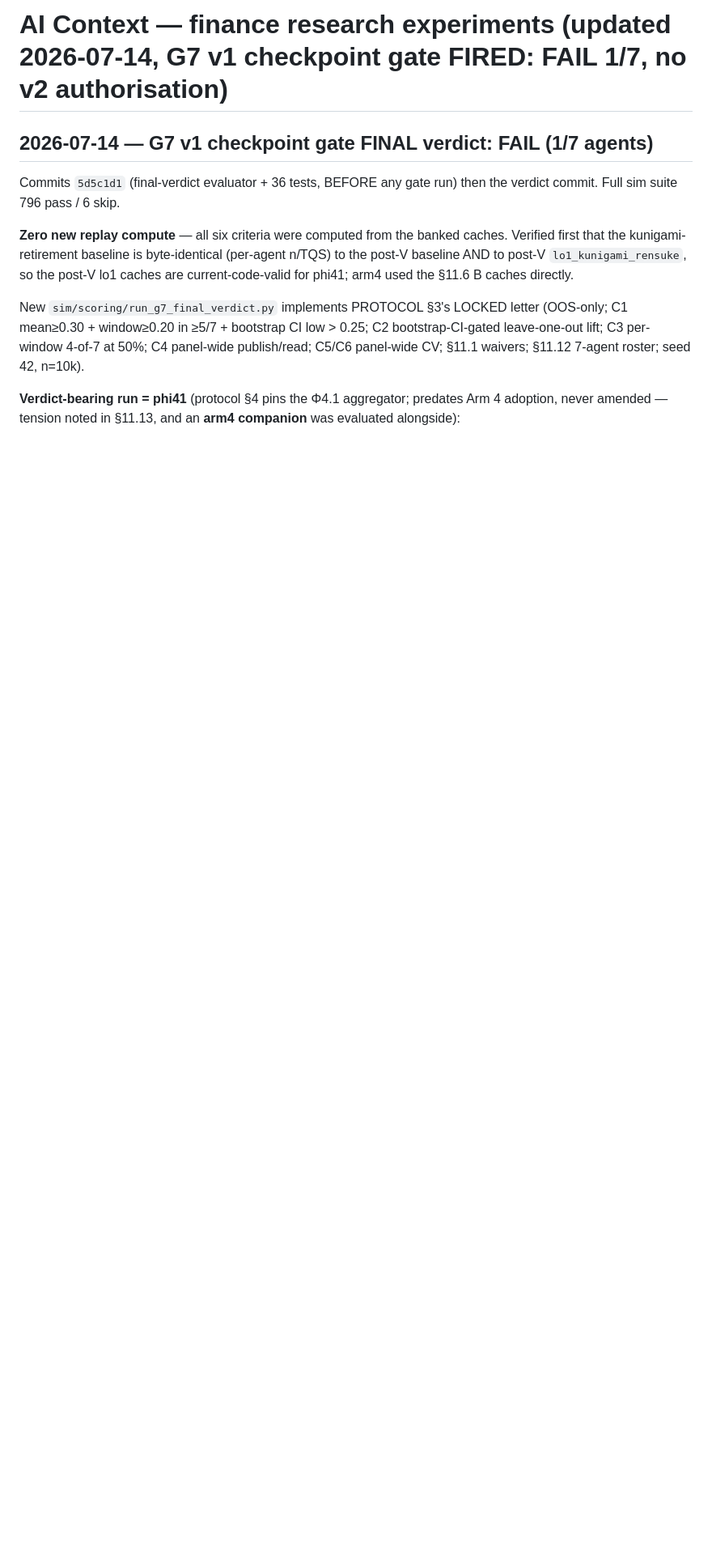
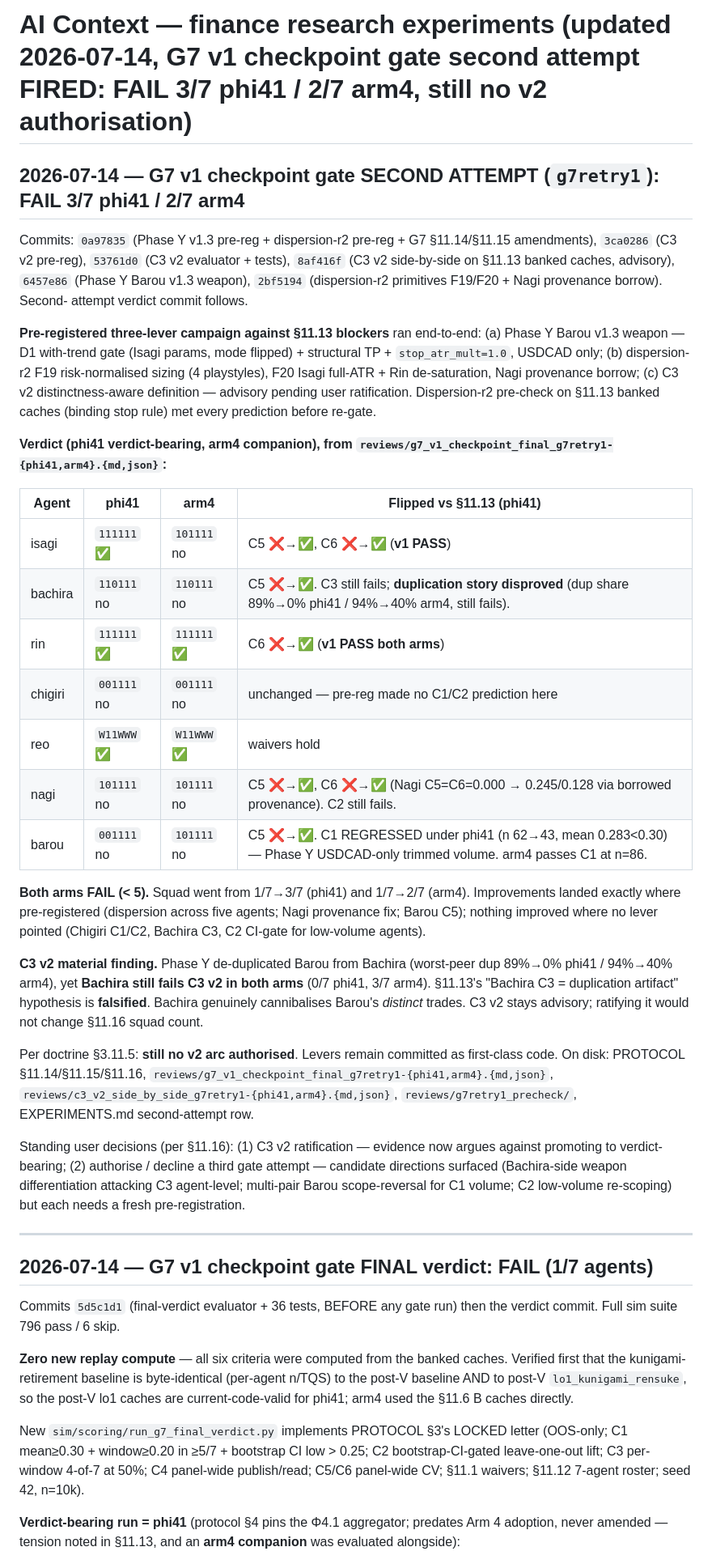
Before and after one commit to TheFinix13/finance-research-experiments, a Markdown page: ai_context.md, the part around the change. Shown at 81% size. Drawn GitHub-style; blank space fills up the shorter version.

Commit message:
G7 §11.16 second-attempt verdict recorded; EXPERIMENTS + ai_context updated
Append-only:
- G7 PROTOCOL §11.16 — FINAL verdict for the second gate attempt
  (`g7retry1`): FAIL 3/7 under phi41 (verdict-bearing per §4) / FAIL
  2/7 under arm4 (companion). Isagi and Rin flip to v1 PASS on
  dispersion-r2 as pre-registered; Reo waivers hold. Barou C1
  regressed under phi41 (n=43) due to Phase Y USDCAD-only scope.
  Includes side-by-side C3 v1 vs v2 (advisory, §11.14): Phase Y
  de-duplicated Barou from Bachira (worst-peer dup 89 %→0 % phi41 /
  94 %→40 % arm4), yet Bachira still fails C3 v2 in both arms —
  §11.13 discussion item 1's "duplication artifact" hypothesis is
  falsified. Standing user decisions unchanged (C3 v2 ratification;
  authorise a third gate attempt or not).
- EXPERIMENTS.md — new registry row for the second attempt (pointer
  to §11.16); first-attempt row relabelled as "first attempt".
- ai_context.md — new top block summarising the second-attempt
  verdict, delta table vs §11.13, and standing user decisions.

```diff
--- a/ai_context.md
+++ b/ai_context.md
@@ -1,4 +1,63 @@
-# AI Context — finance research experiments (updated 2026-07-14, G7 v1 checkpoint gate FIRED: **FAIL 1/7**, no v2 authorisation)
+# AI Context — finance research experiments (updated 2026-07-14, G7 v1 checkpoint gate second attempt FIRED: **FAIL 3/7 phi41 / 2/7 arm4**, still no v2 authorisation)
+
+## 2026-07-14 — G7 v1 checkpoint gate SECOND ATTEMPT (`g7retry1`): FAIL 3/7 phi41 / 2/7 arm4
+
+Commits: `0a97835` (Phase Y v1.3 pre-reg + dispersion-r2 pre-reg + G7
+§11.14/§11.15 amendments), `3ca0286` (C3 v2 pre-reg), `53761d0` (C3 v2
+evaluator + tests), `8af416f` (C3 v2 side-by-side on §11.13 banked
+caches, advisory), `6457e86` (Phase Y Barou v1.3 weapon), `2bf5194`
+(dispersion-r2 primitives F19/F20 + Nagi provenance borrow). Second-
+attempt verdict commit follows.
+
+**Pre-registered three-lever campaign against §11.13 blockers** ran
+end-to-end: (a) Phase Y Barou v1.3 weapon — D1 with-trend gate (Isagi
+params, mode flipped) + structural TP + `stop_atr_mult=1.0`, USDCAD
+only; (b) dispersion-r2 F19 risk-normalised sizing (4 playstyles), F20
+Isagi full-ATR + Rin de-saturation, Nagi provenance borrow; (c) C3 v2
+distinctness-aware definition — advisory pending user ratification.
+Dispersion-r2 pre-check on §11.13 banked caches (binding stop rule)
+met every prediction before re-gate.
+
+**Verdict (phi41 verdict-bearing, arm4 companion), from
+`reviews/g7_v1_checkpoint_final_g7retry1-{phi41,arm4}.{md,json}`:**
+
+| Agent | phi41 | arm4 | Flipped vs §11.13 (phi41) |
+|---|---|---|---|
+| isagi | `111111` ✅ | `101111` no | C5 ❌→✅, C6 ❌→✅ (**v1 PASS**) |
+| bachira | `110111` no | `110111` no | C5 ❌→✅. C3 still fails; **duplication story disproved** (dup share 89%→0% phi41 / 94%→40% arm4, still fails). |
+| rin | `111111` ✅ | `111111` ✅ | C6 ❌→✅ (**v1 PASS both arms**) |
+| chigiri | `001111` no | `001111` no | unchanged — pre-reg made no C1/C2 prediction here |
+| reo | `W11WWW` ✅ | `W11WWW` ✅ | waivers hold |
+| nagi | `101111` no | `101111` no | C5 ❌→✅, C6 ❌→✅ (Nagi C5=C6=0.000 → 0.245/0.128 via borrowed provenance). C2 still fails. |
+| barou | `001111` no | `101111` no | C5 ❌→✅. C1 REGRESSED under phi41 (n 62→43, mean 0.283<0.30) — Phase Y USDCAD-only trimmed volume. arm4 passes C1 at n=86. |
+
+**Both arms FAIL (< 5).** Squad went from 1/7→3/7 (phi41) and 1/7→2/7
+(arm4). Improvements landed exactly where pre-registered (dispersion
+across five agents; Nagi provenance fix; Barou C5); nothing improved
+where no lever pointed (Chigiri C1/C2, Bachira C3, C2 CI-gate for
+low-volume agents).
+
+**C3 v2 material finding.** Phase Y de-duplicated Barou from Bachira
+(worst-peer dup 89%→0% phi41 / 94%→40% arm4), yet **Bachira still
+fails C3 v2 in both arms** (0/7 phi41, 3/7 arm4). §11.13's "Bachira
+C3 = duplication artifact" hypothesis is **falsified**. Bachira
+genuinely cannibalises Barou's *distinct* trades. C3 v2 stays
+advisory; ratifying it would not change §11.16 squad count.
+
+Per doctrine §3.11.5: **still no v2 arc authorised**. Levers remain
+committed as first-class code. On disk: PROTOCOL §11.14/§11.15/§11.16,
+`reviews/g7_v1_checkpoint_final_g7retry1-{phi41,arm4}.{md,json}`,
+`reviews/c3_v2_side_by_side_g7retry1-{phi41,arm4}.{md,json}`,
+`reviews/g7retry1_precheck/`, EXPERIMENTS.md second-attempt row.
+
+Standing user decisions (per §11.16): (1) C3 v2 ratification — evidence
+now argues against promoting to verdict-bearing; (2) authorise / decline
+a third gate attempt — candidate directions surfaced (Bachira-side
+weapon differentiation attacking C3 agent-level; multi-pair Barou
+scope-reversal for C1 volume; C2 low-volume re-scoping) but each needs
+a fresh pre-registration.
+
+---
 
 ## 2026-07-14 — G7 v1 checkpoint gate FINAL verdict: FAIL (1/7 agents)
 
```
Also changed, not shown: EXPERIMENTS.md (+2 -1 lines), 1 other file.
